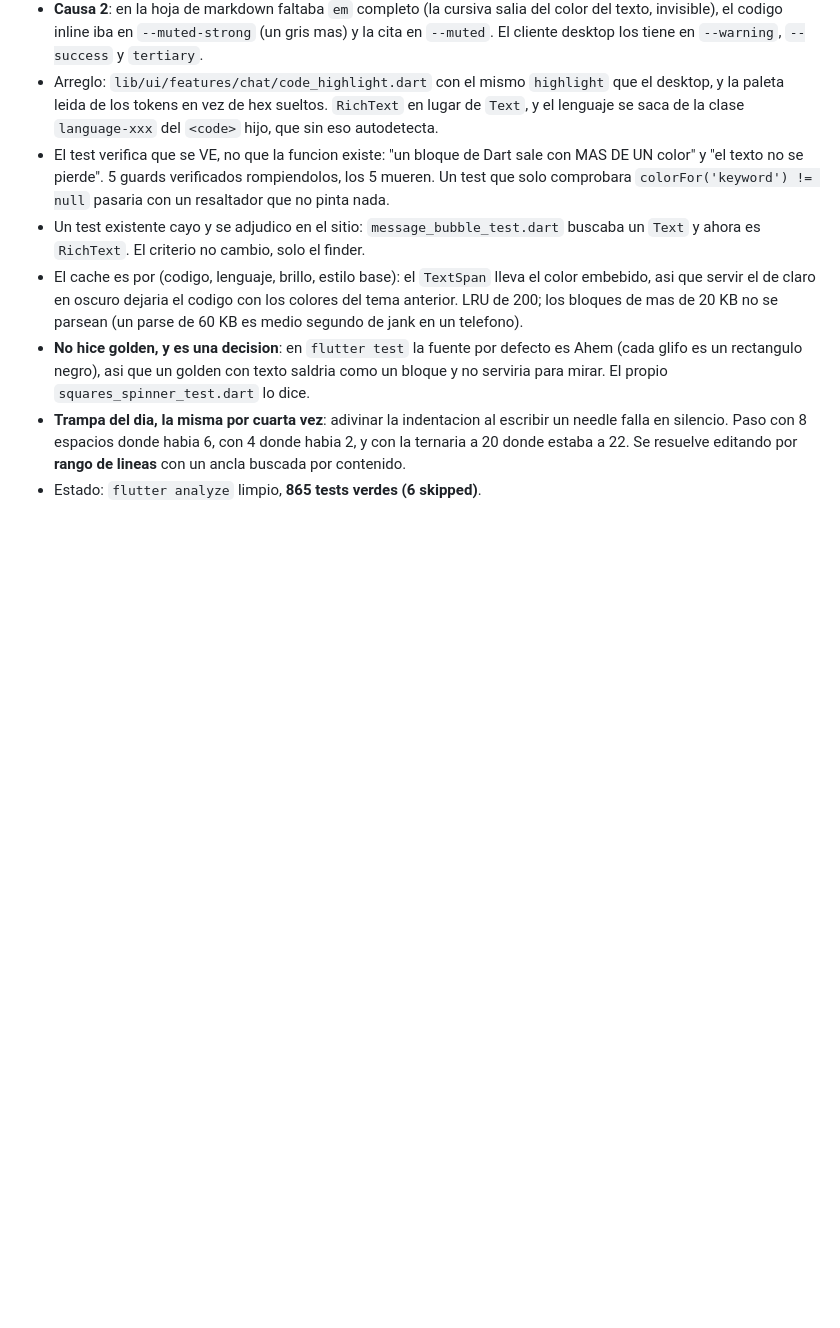
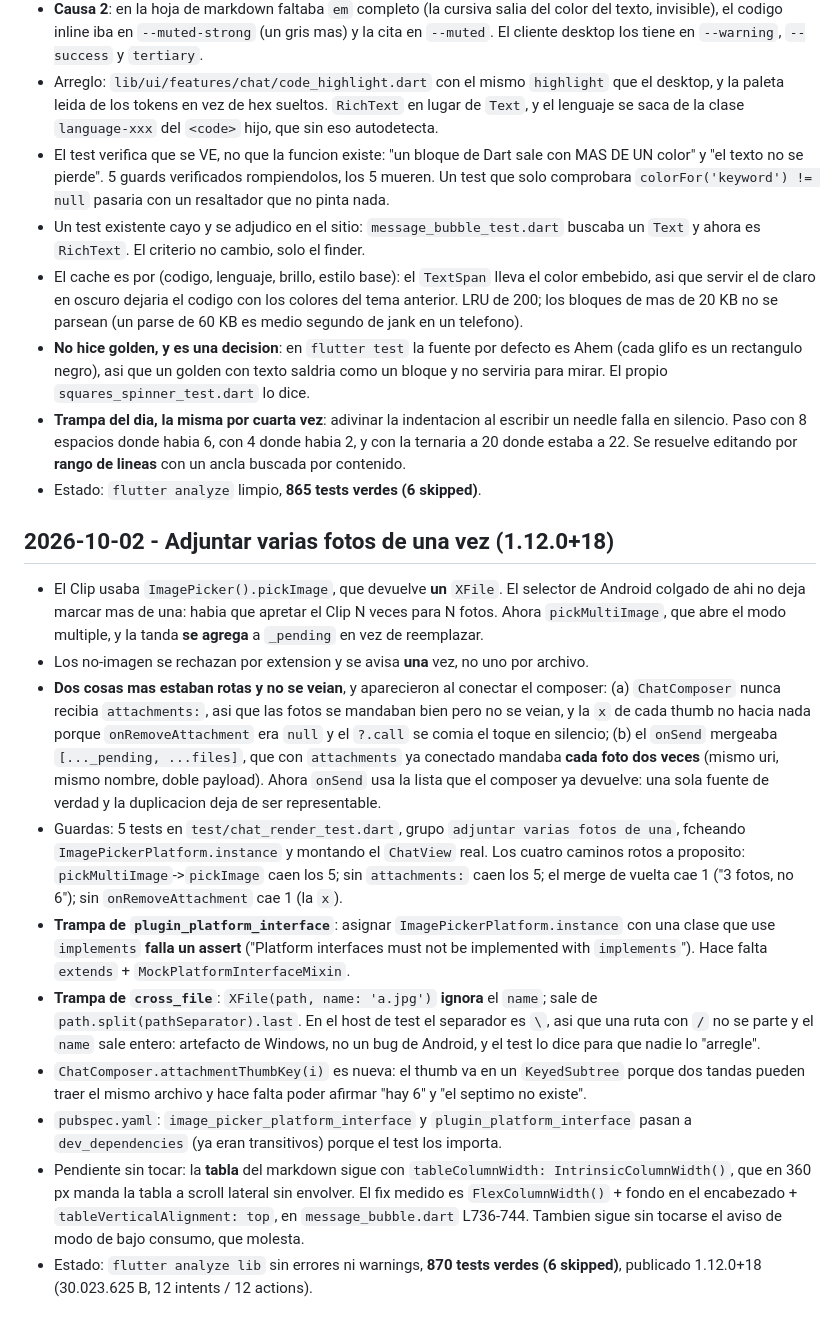
Before and after one commit to Owning01/openher-mobile, a Markdown page: docs/PROJECT_MEMORY.md, the part around the change. Rendered like a GitHub page; blank space fills up the shorter version.

Commit message:
docs:Clip con seleccion multiple, adjuntos visibles y sin duplicados

```diff
--- a/docs/PROJECT_MEMORY.md
+++ b/docs/PROJECT_MEMORY.md
@@ -499,3 +499,42 @@ Bitácora append-only. Una entrada por trabajo sustantivo.
   la ternaria a 20 donde estaba a 22. Se resuelve editando por **rango de lineas** con
   un ancla buscada por contenido.
 - Estado: `flutter analyze` limpio, **865 tests verdes (6 skipped)**.
+## 2026-10-02 - Adjuntar varias fotos de una vez (1.12.0+18)
+
+- El Clip usaba `ImagePicker().pickImage`, que devuelve **un** `XFile`. El selector
+  de Android colgado de ahi no deja marcar mas de una: habia que apretar el Clip N
+  veces para N fotos. Ahora `pickMultiImage`, que abre el modo multiple, y la tanda
+  **se agrega** a `_pending` en vez de reemplazar.
+- Los no-imagen se rechazan por extension y se avisa **una** vez, no uno por archivo.
+- **Dos cosas mas estaban rotas y no se veian**, y aparecieron al conectar el
+  composer: (a) `ChatComposer` nunca recibia `attachments:`, asi que las fotos se
+  mandaban bien pero no se veian, y la `x` de cada thumb no hacia nada porque
+  `onRemoveAttachment` era `null` y el `?.call` se comia el toque en silencio;
+  (b) el `onSend` mergeaba `[..._pending, ...files]`, que con `attachments` ya
+  conectado mandaba **cada foto dos veces** (mismo uri, mismo nombre, doble
+  payload). Ahora `onSend` usa la lista que el composer ya devuelve: una sola
+  fuente de verdad y la duplicacion deja de ser representable.
+- Guardas: 5 tests en `test/chat_render_test.dart`, grupo `adjuntar varias fotos de
+  una`, fcheando `ImagePickerPlatform.instance` y montando el `ChatView` real. Los
+  cuatro caminos rotos a proposito: `pickMultiImage`->`pickImage` caen los 5; sin
+  `attachments:` caen los 5; el merge de vuelta cae 1 ("3 fotos, no 6"); sin
+  `onRemoveAttachment` cae 1 (la `x`).
+- **Trampa de `plugin_platform_interface`**: asignar `ImagePickerPlatform.instance`
+  con una clase que use `implements` **falla un assert** ("Platform interfaces must
+  not be implemented with `implements`"). Hace falta `extends` + `MockPlatformInterfaceMixin`.
+- **Trampa de `cross_file`**: `XFile(path, name: 'a.jpg')` **ignora** el `name`; sale
+  de `path.split(pathSeparator).last`. En el host de test el separador es `\`, asi que
+  una ruta con `/` no se parte y el `name` sale entero: artefacto de Windows, no un
+  bug de Android, y el test lo dice para que nadie lo "arregle".
+- `ChatComposer.attachmentThumbKey(i)` es nueva: el thumb va en un `KeyedSubtree`
+  porque dos tandas pueden traer el mismo archivo y hace falta poder afirmar "hay 6"
+  y "el septimo no existe".
+- `pubspec.yaml`: `image_picker_platform_interface` y `plugin_platform_interface`
+  pasan a `dev_dependencies` (ya eran transitivos) porque el test los importa.
+- Pendiente sin tocar: la **tabla** del markdown sigue con
+  `tableColumnWidth: IntrinsicColumnWidth()`, que en 360 px manda la tabla a scroll
+  lateral sin envolver. El fix medido es `FlexColumnWidth()` + fondo en el
+  encabezado + `tableVerticalAlignment: top`, en `message_bubble.dart` L736-744.
+  Tambien sigue sin tocarse el aviso de modo de bajo consumo, que molesta.
+- Estado: `flutter analyze lib` sin errores ni warnings, **870 tests verdes (6
+  skipped)**, publicado 1.12.0+18 (30.023.625 B, 12 intents / 12 actions).
```
Also changed, not shown: docs/PROJECT_MAP.md (+2 -1 lines).
